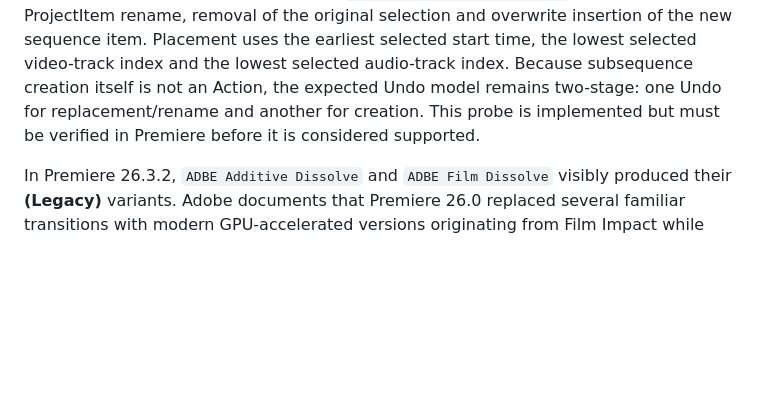
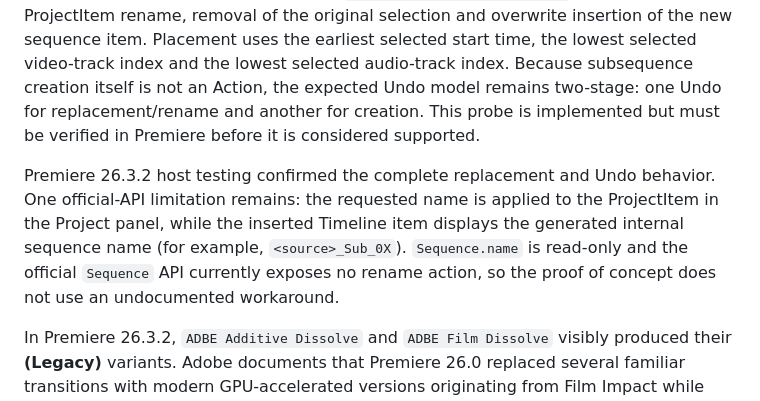
Before and after one commit to paulo-edits/EffectPalette_UXP_DEV, a Markdown page: README.md, the part around the change. Rendered like a GitHub page; blank space fills up the shorter version.

Commit message:
Record official UXP Nest naming limitation

```diff
--- a/README.md
+++ b/README.md
@@ -61,6 +61,8 @@ Premiere 26.3.2 host tests established that this API leaves the original Timelin
 
 The sixth mutation probe is `timeline.createNest`. It builds on the characterized subsequence behavior and uses only official UXP APIs: `Sequence.createSubsequence(true)` creates the nested sequence, then one `Project.executeTransaction()` combines the ProjectItem rename, removal of the original selection and overwrite insertion of the new sequence item. Placement uses the earliest selected start time, the lowest selected video-track index and the lowest selected audio-track index. Because subsequence creation itself is not an Action, the expected Undo model remains two-stage: one Undo for replacement/rename and another for creation. This probe is implemented but must be verified in Premiere before it is considered supported.
 
+Premiere 26.3.2 host testing confirmed the complete replacement and Undo behavior. One official-API limitation remains: the requested name is applied to the ProjectItem in the Project panel, while the inserted Timeline item displays the generated internal sequence name (for example, `<source>_Sub_0X`). `Sequence.name` is read-only and the official `Sequence` API currently exposes no rename action, so the proof of concept does not use an undocumented workaround.
+
 In Premiere 26.3.2, `ADBE Additive Dissolve` and `ADBE Film Dissolve` visibly produced their **(Legacy)** variants. Adobe documents that Premiere 26.0 replaced several familiar transitions with modern GPU-accelerated versions originating from Film Impact while preserving the old implementations in the Legacy folder. Full official catalog export plus visual host tests established these modern runtime mappings: `AE.Impact_Additive_Dissolve` → Additive Dissolve, `AE.Impact_Film_Dissolve` → Film Dissolve, and `AE.AE_Impact_Dissolve` → Cross Dissolve. The first is now the diagnostic default. These are tested runtime mappings, not a general display-name API; other transitions still require explicit evidence.
 
 Do not infer effect identity from a remembered match name. In Premiere 26.3.2, the documented example `AE.ADBE Mosaic` resolved to the component displayed as **Mosaic (Legacy)**. The production catalog must persist both the runtime match name and the display name resolved from a created component or another officially supported mapping; it must not assume positional correspondence between separately returned arrays.
```
Also changed, not shown: CAPABILITY_MATRIX.md (+3 -2 lines), CEP_UXP_COMPARISON.md (+2 -0 lines).
